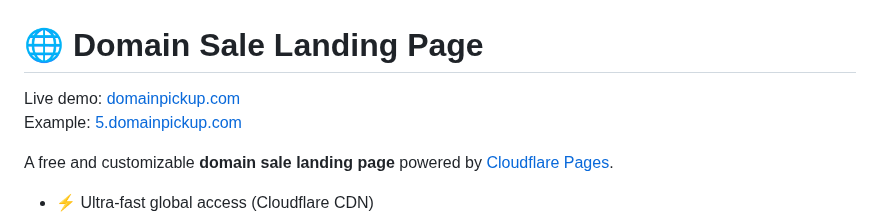
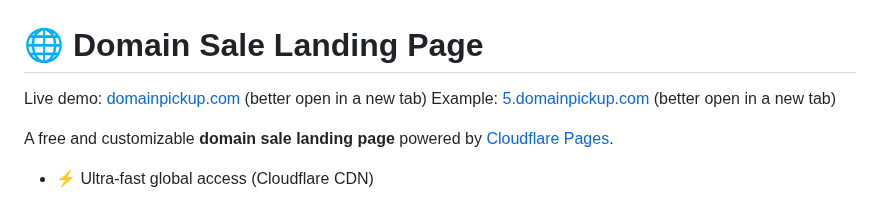
Before and after one commit to ABTdomain/Domain-sale-page-powered-by-Cloudflare-Pages, a Markdown page: README.md, the part around the change. GitHub-like rendering.

```diff
--- a/README.md
+++ b/README.md
@@ -1,7 +1,7 @@
 # 🌐 Domain Sale Landing Page
 
-Live demo: <a href="https://domainpickup.com" target="_blank">domainpickup.com</a>
-Example: <a href="https://5.domainpickup.com" target="_blank">5.domainpickup.com</a>
+Live demo: <a href="https://domainpickup.com" target="_blank">domainpickup.com</a>   (better open in a new tab)
+Example: <a href="https://5.domainpickup.com" target="_blank">5.domainpickup.com</a> (better open in a new tab)
 
 
 A free and customizable **domain sale landing page** powered by [Cloudflare Pages](https://pages.cloudflare.com/).
```
